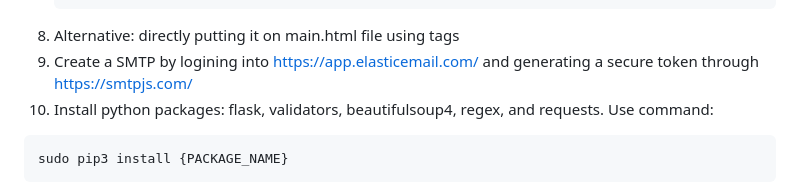
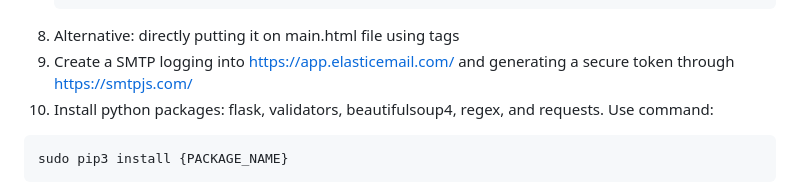
Before and after one commit to rbrueda/Services-Map, a Markdown page: README.md, the part around the change. Rendered like a GitHub page.

````diff
--- a/README.md
+++ b/README.md
@@ -27,7 +27,7 @@ Other features of this platform are:
     ({key: {YOUR_API_KEY}, v: "weekly"});
    ```
 8. Alternative: directly putting it on main.html file using <script> tags
-9. Create a SMTP by logining into [https://app.elasticemail.com/](https://app.elasticemail.com/login) and generating a secure token through [https://smtpjs.com/](https://smtpjs.com/)
+9. Create a SMTP logging into [https://app.elasticemail.com/](https://app.elasticemail.com/login) and generating a secure token through [https://smtpjs.com/](https://smtpjs.com/)
 10. Install python packages: flask, validators, beautifulsoup4, regex, and requests.
 Use command:
 ```bash
````
